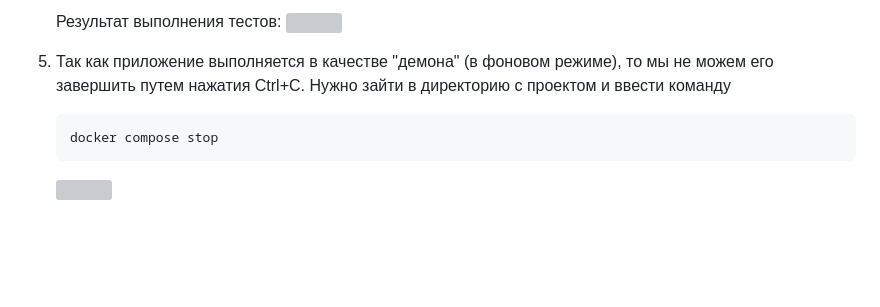
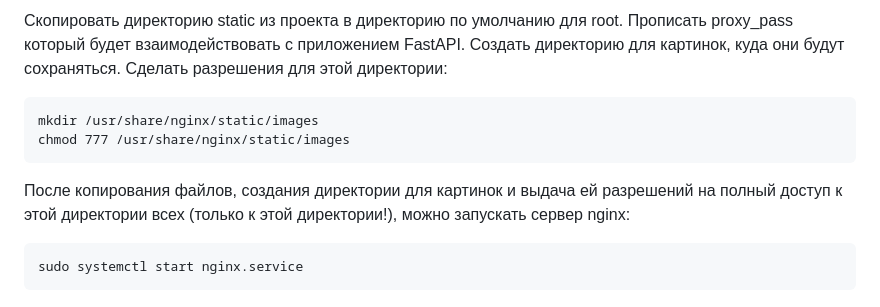
Before and after one commit to sejeenn-vk/twitter_clone_without_docker, a Markdown page: README.MD, the part around the change printed below. Rendered like a GitHub page; blank space fills up the shorter version; grey boxes are pictures that could not be loaded.

````diff
--- a/README.MD
+++ b/README.MD
@@ -84,9 +65,16 @@
 
-   Результат выполнения тестов:
-   ![](/screenshots/pytest.png)
-5. Так как приложение выполняется в качестве "демона" (в фоновом режиме), то мы не можем его завершить
-   путем нажатия Ctrl+C. Нужно зайти в директорию с проектом и ввести команду
-    ```
-    docker compose stop
-    ```
-   ![](/screenshots/docker_stop.png)
+Скопировать директорию static из проекта в директорию по умолчанию для root.
+Прописать proxy_pass который будет взаимодействовать с приложением FastAPI.
+Создать директорию для картинок, куда они будут сохраняться.
+Сделать разрешения для этой директории:
+```commandline
+mkdir /usr/share/nginx/static/images
+chmod 777 /usr/share/nginx/static/images
+```
+После копирования файлов, создания директории для картинок и выдача ей
+разрешений на полный доступ к этой директории всех (только к этой директории!),
+можно запускать сервер nginx:
+```commandline
+sudo systemctl start nginx.service
+```
+
````
Also changed, not shown: other parts of README.MD (+61 -58 lines), screenshots/env.png (added), screenshots/main.png (added), screenshots/nginx_conf.png (added), screenshots/result.png (added).
